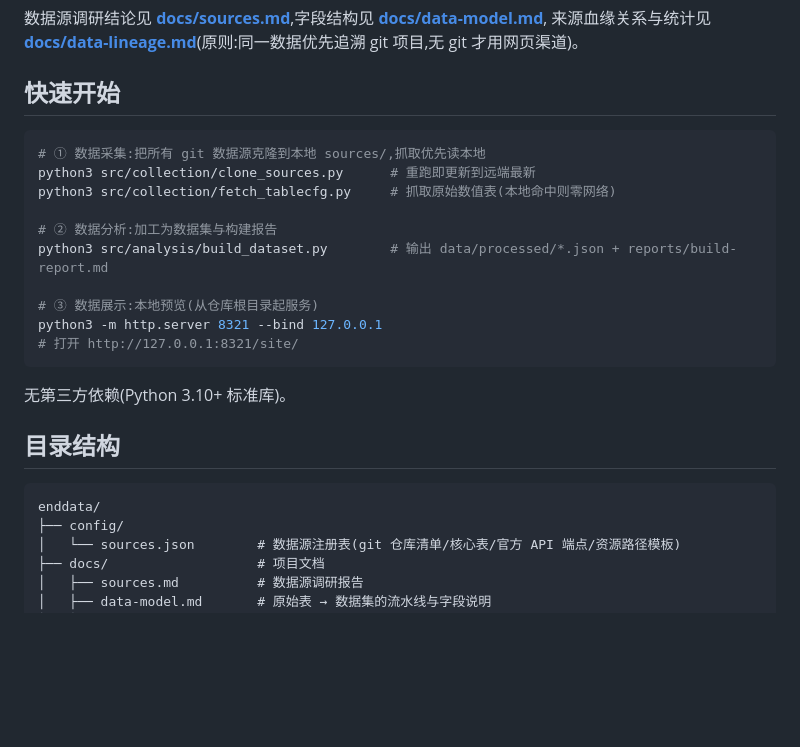
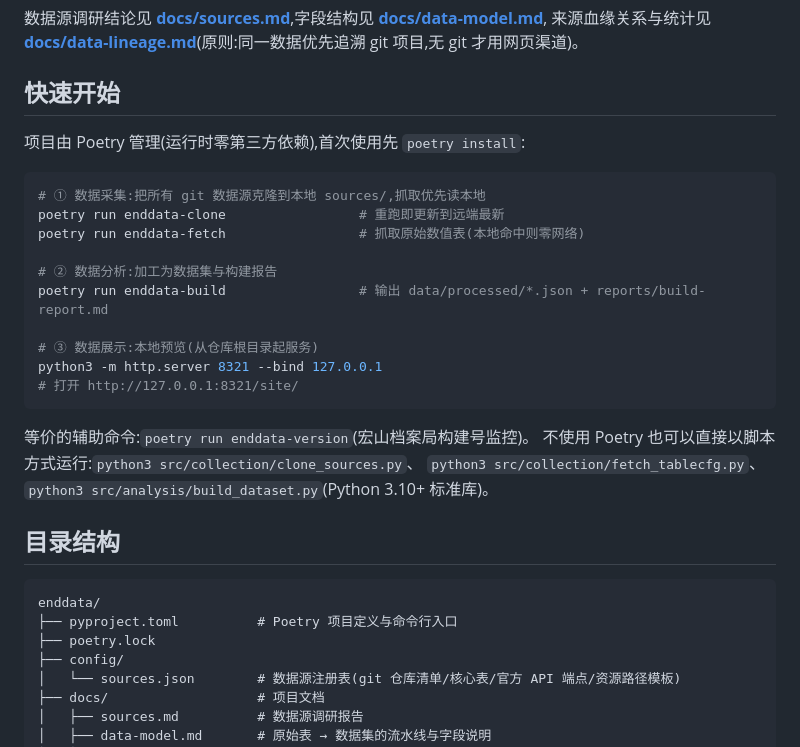
Before and after one commit to 0x00-pl/enddata, a Markdown page: README.md, the part around the change. Rendered like a GitHub page; blank space fills up the shorter version.

Commit message:
docs(readme): 快速开始改为 poetry run 用法,目录树补 pyproject/lock

````diff
--- a/README.md
+++ b/README.md
@@ -22,25 +22,31 @@
 
 ## 快速开始
 
+项目由 Poetry 管理(运行时零第三方依赖),首次使用先 `poetry install`:
+
 ```bash
 # ① 数据采集:把所有 git 数据源克隆到本地 sources/,抓取优先读本地
-python3 src/collection/clone_sources.py      # 重跑即更新到远端最新
-python3 src/collection/fetch_tablecfg.py     # 抓取原始数值表(本地命中则零网络)
+poetry run enddata-clone                 # 重跑即更新到远端最新
+poetry run enddata-fetch                 # 抓取原始数值表(本地命中则零网络)
 
 # ② 数据分析:加工为数据集与构建报告
-python3 src/analysis/build_dataset.py        # 输出 data/processed/*.json + reports/build-report.md
+poetry run enddata-build                 # 输出 data/processed/*.json + reports/build-report.md
 
 # ③ 数据展示:本地预览(从仓库根目录起服务)
 python3 -m http.server 8321 --bind 127.0.0.1
 # 打开 http://127.0.0.1:8321/site/
 ```
 
-无第三方依赖(Python 3.10+ 标准库)。
+等价的辅助命令:`poetry run enddata-version`(宏山档案局构建号监控)。
+不使用 Poetry 也可以直接以脚本方式运行:`python3 src/collection/clone_sources.py`、
+`python3 src/collection/fetch_tablecfg.py`、`python3 src/analysis/build_dataset.py`(Python 3.10+ 标准库)。
 
 ## 目录结构
 
 ```
 enddata/
+├── pyproject.toml          # Poetry 项目定义与命令行入口
+├── poetry.lock
 ├── config/
 │   └── sources.json        # 数据源注册表(git 仓库清单/核心表/官方 API 端点/资源路径模板)
 ├── docs/                   # 项目文档
````
